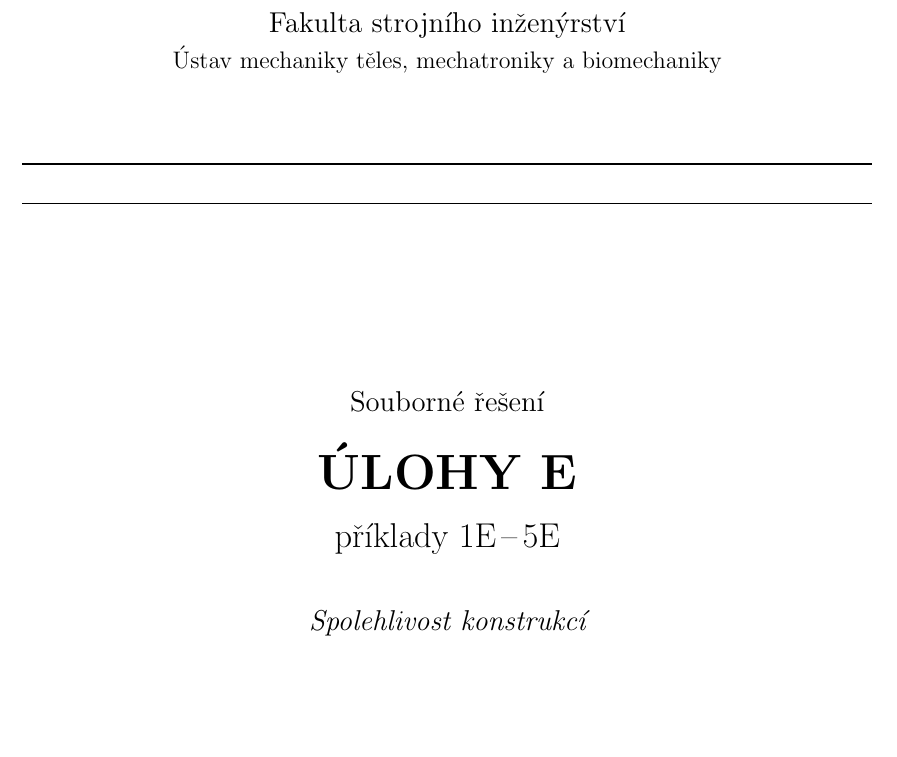
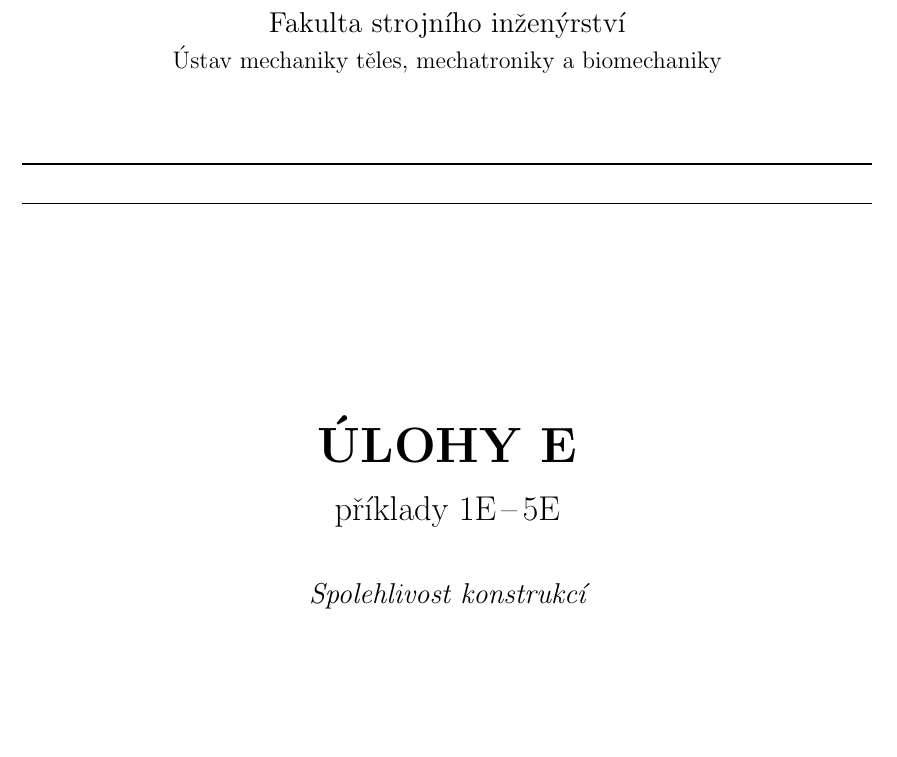
Before and after one commit to T-P-123/RST-2, a LaTeX document (pdf/titlepage.tex): part of the page, cut so that both start at the same text. Compiled offline with pdfLaTeX.

```diff
--- a/pdf/titlepage.tex
+++ b/pdf/titlepage.tex
@@ -23,8 +23,6 @@
 
 \vfill
 
-{\large Souborné řešení\par}
-\vspace{0.8em}
 {\Huge\bfseries ÚLOHY E\par}
 \vspace{0.6em}
 {\Large příklady 1E\,--\,5E\par}
```
